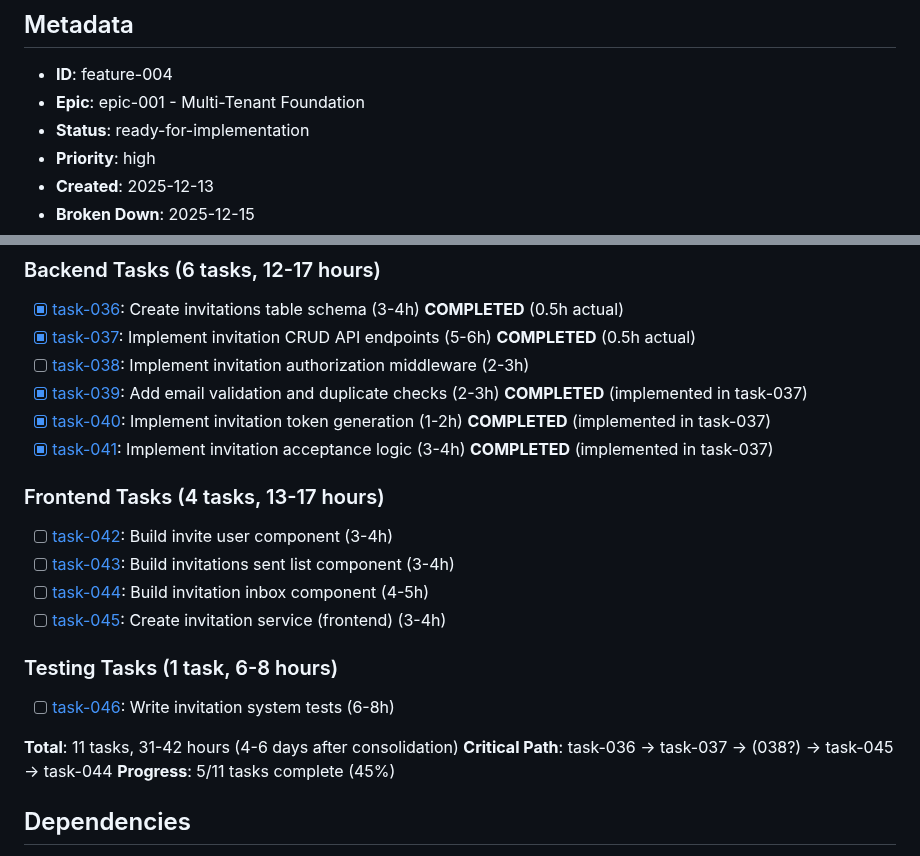
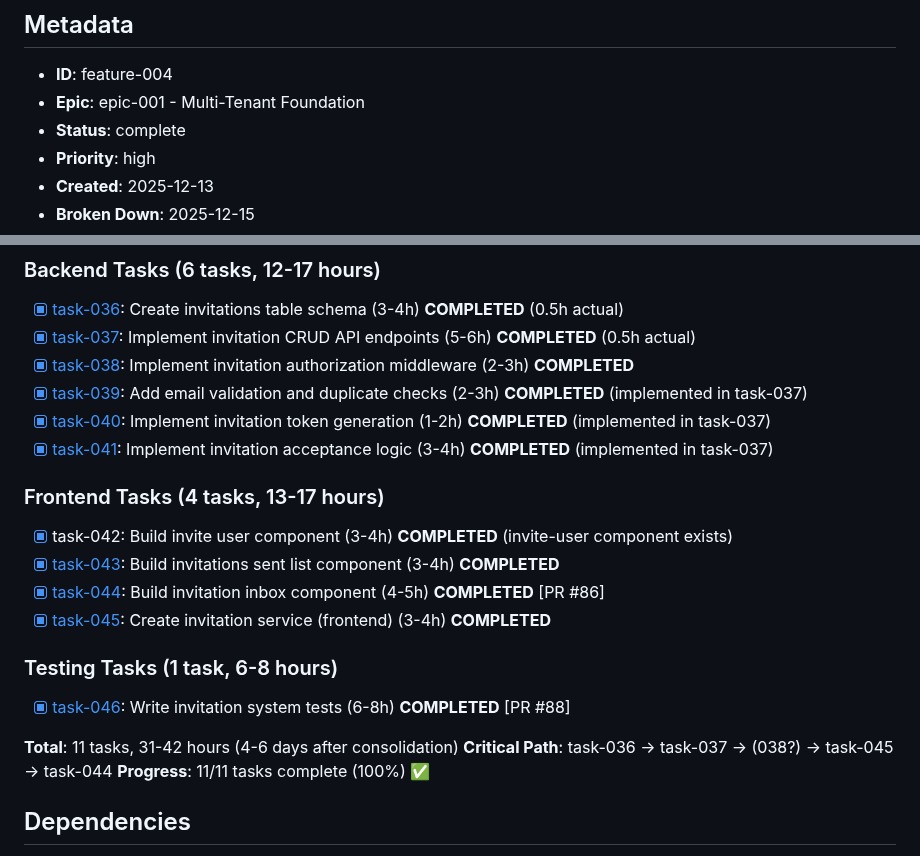
Before and after one commit to tidemann/st44-home, a Markdown page: tasks/features/feature-004-user-invitation-system.md, 2 parts joined by grey strips. GitHub-like rendering.

Commit message:
chore: mark task-046 complete and update feature-004 status
- Move task-046 to done folder after PR #88 merged
- Mark feature-004 as complete (11/11 tasks done)
- Update task references to reflect actual completion status

```diff
--- a/tasks/features/feature-004-user-invitation-system.md
+++ b/tasks/features/feature-004-user-invitation-system.md
@@ -3,7 +3,7 @@
 ## Metadata
 - **ID**: feature-004
 - **Epic**: epic-001 - Multi-Tenant Foundation
-- **Status**: ready-for-implementation
+- **Status**: complete
 - **Priority**: high
 - **Created**: 2025-12-13
 - **Broken Down**: 2025-12-15
@@ -66,23 +66,23 @@ Enable household admins and parents to invite other users to join their househol
 ### Backend Tasks (6 tasks, 12-17 hours)
 - [x] [task-036](../items/done/task-036-create-invitations-table-schema.md): Create invitations table schema (3-4h) **COMPLETED** (0.5h actual)
 - [x] [task-037](../items/done/task-037-invitation-crud-api-endpoints.md): Implement invitation CRUD API endpoints (5-6h) **COMPLETED** (0.5h actual)
-- [ ] [task-038](../items/task-038-invitation-authorization-middleware.md): Implement invitation authorization middleware (2-3h)
+- [x] [task-038](../items/done/task-038-invitation-authorization-middleware.md): Implement invitation authorization middleware (2-3h) **COMPLETED**
 - [x] [task-039](../items/done/task-039-email-validation-duplicate-checks.md): Add email validation and duplicate checks (2-3h) **COMPLETED** (implemented in task-037)
 - [x] [task-040](../items/done/task-040-invitation-token-generation.md): Implement invitation token generation (1-2h) **COMPLETED** (implemented in task-037)
 - [x] [task-041](../items/done/task-041-invitation-acceptance-logic.md): Implement invitation acceptance logic (3-4h) **COMPLETED** (implemented in task-037)
 
 ### Frontend Tasks (4 tasks, 13-17 hours)
-- [ ] [task-042](../items/task-042-invite-user-component.md): Build invite user component (3-4h)
-- [ ] [task-043](../items/task-043-invitations-sent-list-component.md): Build invitations sent list component (3-4h)
-- [ ] [task-044](../items/task-044-invitation-inbox-component.md): Build invitation inbox component (4-5h)
-- [ ] [task-045](../items/task-045-invitation-service-frontend.md): Create invitation service (frontend) (3-4h)
+- [x] task-042: Build invite user component (3-4h) **COMPLETED** (invite-user component exists)
+- [x] [task-043](../items/done/task-043-invitations-sent-list-component.md): Build invitations sent list component (3-4h) **COMPLETED**
+- [x] [task-044](../items/done/task-044-invitation-inbox-component.md): Build invitation inbox component (4-5h) **COMPLETED** [PR #86]
+- [x] [task-045](../items/done/task-045-invitation-service-frontend.md): Create invitation service (frontend) (3-4h) **COMPLETED**
 
 ### Testing Tasks (1 task, 6-8 hours)
-- [ ] [task-046](../items/task-046-invitation-system-tests.md): Write invitation system tests (6-8h)
+- [x] [task-046](../items/done/task-046-invitation-system-tests.md): Write invitation system tests (6-8h) **COMPLETED** [PR #88]
 
 **Total**: 11 tasks, 31-42 hours (4-6 days after consolidation)
 **Critical Path**: task-036 → task-037 → (038?) → task-045 → task-044
-**Progress**: 5/11 tasks complete (45%)
+**Progress**: 11/11 tasks complete (100%) ✅
 
 ## Dependencies
 - feature-001: User authentication must be complete
```
Also changed, not shown: 2 other files.
